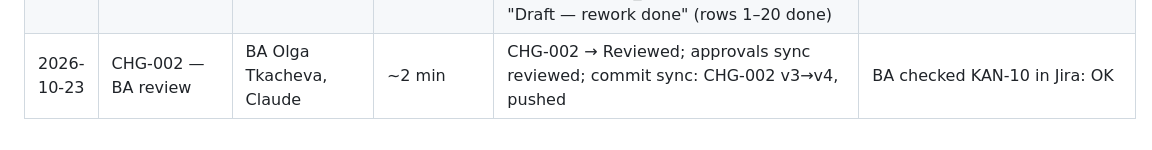
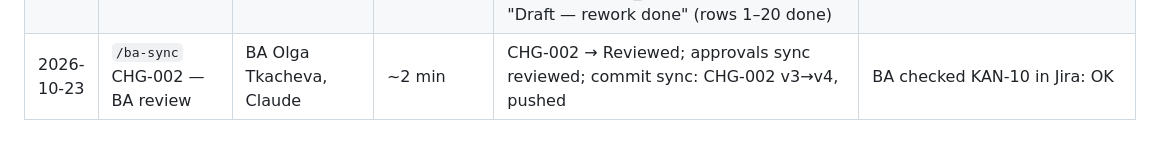
Before and after one commit to hellatkacheva/deskshare-kit-test, a Markdown page: docs/run-log.md, the part around the change. Drawn GitHub-style.

Commit message:
run-log: restore /ba-sync in the CHG-002 review row
Co-Authored-By: Claude Opus 5.5 <noreply@anthropic.com>

```diff
--- a/docs/run-log.md
+++ b/docs/run-log.md
@@ -46,4 +46,4 @@
 | 2026-10-23 | `/ba-sync` phase B — review fixes (CHG-002 rows 13, 15, 20) | Claude, BA Olga Tkacheva | ~15 min | S2-1…S2-6 accepted and fixed (US-002, US-004, US-005, US-006, US-010, US-013, backlog coverage, test-plan); US-007 revised in place (new plan row 20, K-21). Tests first: 4 new / changed E2E + seed unit red on the old config; after: unit 123 ✓, E2E 88 ✓ (4 projects). K-14 check: gate-waived present, but written on the BA's instruction — automatic trigger not proven | BA: "Все замечания S2-1…S2-6 принять", "добавь строку в план для US-007". Stopped before deploy — BA checks locally first. KAN-14 (US-007) Jira update proposed, not approved. Not committed |
 | 2026-10-23 | `/ba-sync` phase B — deploy, Jira, trace check (CHG-002 rows 17–19; skills `deploy`, `jira-sync` scoped; agent `trace-auditor`) | Claude, BA Olga Tkacheva | ~20 min | BA local check OK → 10 build-status rows Accepted, `steps.build` reviewed. Commit `8dda522` pushed; Pages run 39959780609 ✓; smoke S-1…S-6 ✓ (5 tests) on https://hellatkacheva.github.io/deskshare-kit-test/. Jira: 9 descriptions updated (KAN-7, 9, 10, 11, 13, 14, 18, 22, 36), no status change. quotes-after 164/168 (2 deliberate old values). trace-auditor: 0 Blocker, 1 Major (architecture.md 86 → 91 rows, outside plan), 6 Minor (4 fixed) | BA: "Локально проверила — OK", "Deploy … OK", "строка 18 (Jira, 7–8 описаний)". Stopped before close — BA reviews the trace result |
 | 2026-10-23 | `/ba-sync` close (skill `change-impact` B5) | Claude, BA Olga Tkacheva | ~5 min | BA decisions on trace-auditor findings: `architecture.md:100` 86 → 91 seed rows under row 14 (K-21 second miss, caught by trace-auditor); spec Inputs headers kept; US-010 test data → build-status B-6. All steps source_version 4. CHG-002 → "Draft — rework done" (rows 1–20 done) | Waiting for the BA: Jira spot check and "reviewed" on CHG-002. Not committed since 8dda522 |
-| 2026-10-23 |  CHG-002 — BA review | BA Olga Tkacheva, Claude | ~2 min | CHG-002 → Reviewed; approvals sync reviewed; commit sync: CHG-002 v3→v4, pushed | BA checked KAN-10 in Jira: OK |
+| 2026-10-23 | `/ba-sync` CHG-002 — BA review | BA Olga Tkacheva, Claude | ~2 min | CHG-002 → Reviewed; approvals sync reviewed; commit sync: CHG-002 v3→v4, pushed | BA checked KAN-10 in Jira: OK |
```
